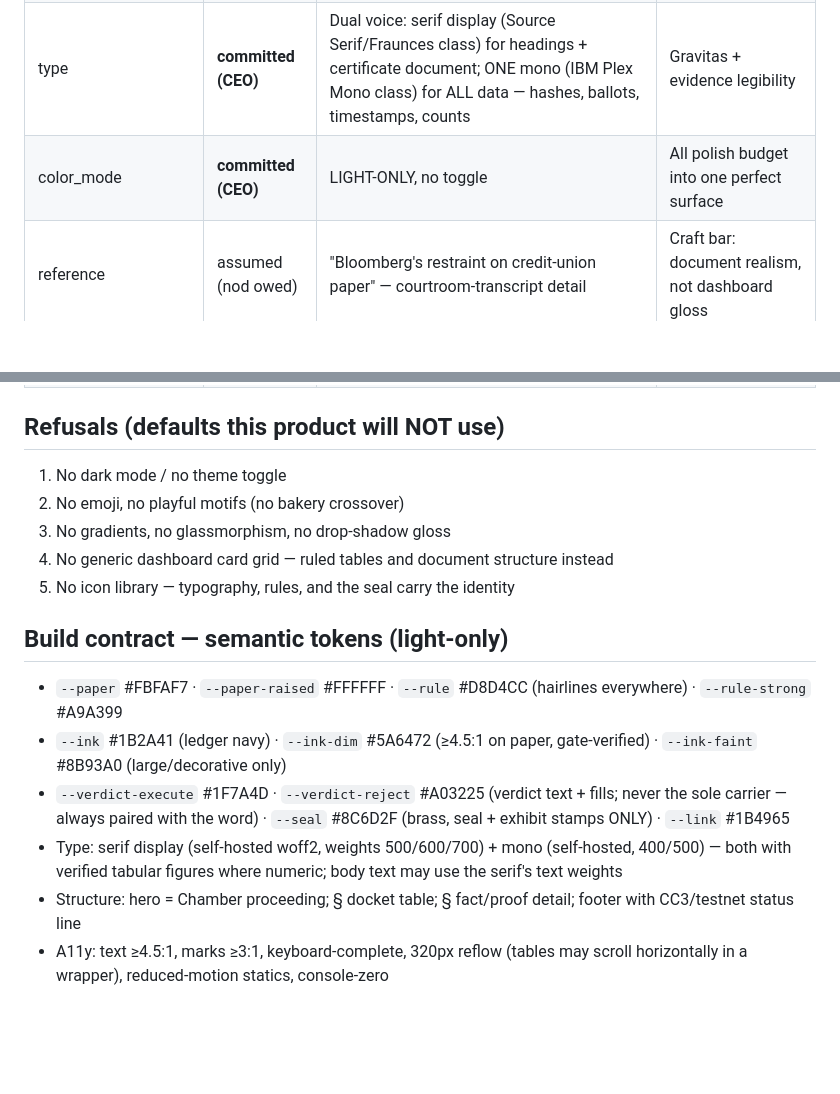
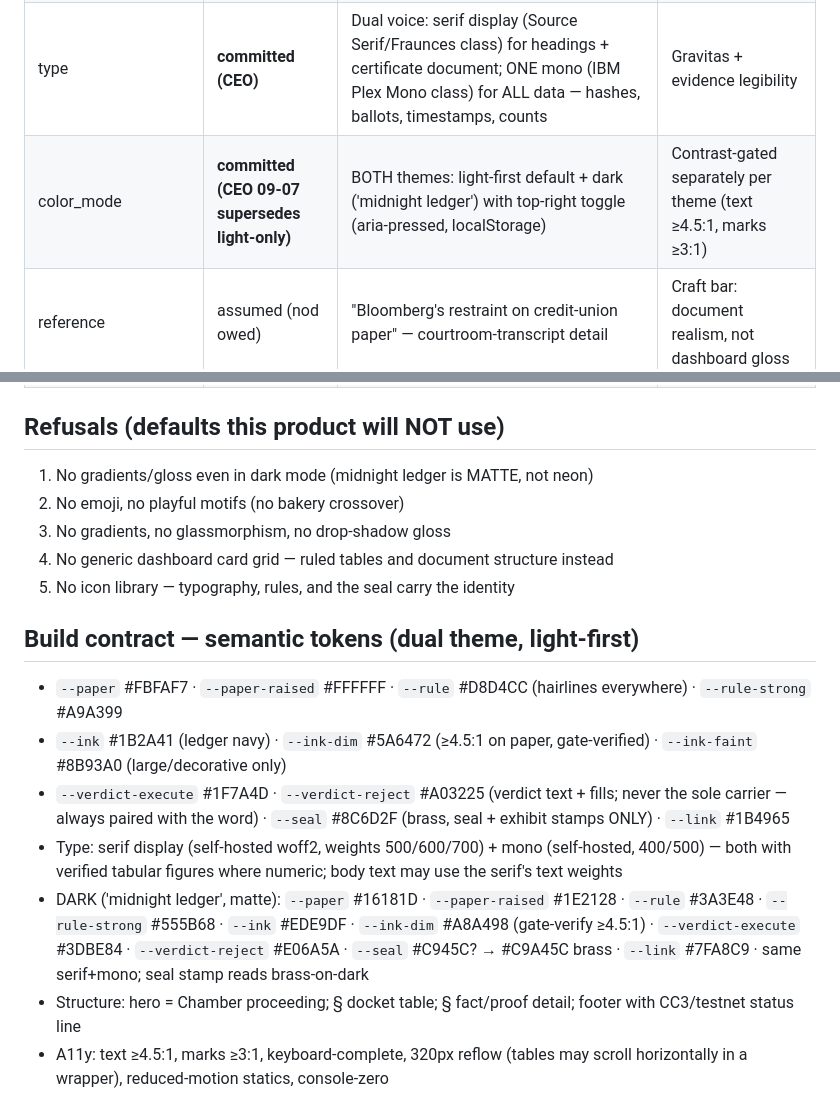
Before and after one commit to simongonzalezdc/quorumproof, a Markdown page: DESIGN-SYSTEM.md, 2 parts joined by grey strips. Drawn GitHub-style; blank space fills up the shorter version.

Commit message:
SPEC AMENDMENT (CEO order 09-07): dark mode added — midnight-ledger theme (matte, brass seal), toggle top-right; light stays default; contrast-gated both themes

```diff
--- a/DESIGN-SYSTEM.md
+++ b/DESIGN-SYSTEM.md
@@ -12,24 +12,25 @@ Interview: 2026-09-07 ~04:55Z, design-system-interview. Authority: CEO live choi
 | signature | **committed (CEO)** | **The Chamber**: each deliberation is a formal proceeding — fact enters as stamped EXHIBIT (with proof checks), agents cast ballot cards (name, vote, sig hash — static-parseable), quorum count fills, CERTIFICATE issued as a bordered document with a brass seal-styled stamp + on-chain hash | Ceremony survives screenshots; the mechanic IS the visual |
 | density_shape | **committed (CEO)** | Audit-dense: compact ruled tables, tight row rhythm, evidence per screen | An instrument judges can interrogate, not a storyboard |
 | type | **committed (CEO)** | Dual voice: serif display (Source Serif/Fraunces class) for headings + certificate document; ONE mono (IBM Plex Mono class) for ALL data — hashes, ballots, timestamps, counts | Gravitas + evidence legibility |
-| color_mode | **committed (CEO)** | LIGHT-ONLY, no toggle | All polish budget into one perfect surface |
+| color_mode | **committed (CEO 09-07 supersedes light-only)** | BOTH themes: light-first default + dark ('midnight ledger') with top-right toggle (aria-pressed, localStorage) | Contrast-gated separately per theme (text ≥4.5:1, marks ≥3:1) |
 | reference | assumed (nod owed) | "Bloomberg's restraint on credit-union paper" — courtroom-transcript detail | Craft bar: document realism, not dashboard gloss |
 | structure_rhythm | assumed (nod owed) | First viewport = the live Chamber proceeding (exhibit + ballots + verdict + seal) full-bleed; below: docket table of all deliberations (dense rows); click-through: fact/proof detail (raw proof bytes, precompile trace) | Judge's screenshot = the ceremony mid-proceeding |
 | imagery_iconography | assumed (nod owed) | None beyond typographic marks + rules + ONE seal glyph; no icon sets, no illustrations | The document is the ornament |
 | motion (optional) | assumed | Minimal: ballot placement 150–200ms ease-out, seal stamp 250ms, reduced-motion = full static (labels/order carry all meaning) | Ceremony parses without motion |
 
 ## Refusals (defaults this product will NOT use)
-1. No dark mode / no theme toggle
+1. No gradients/gloss even in dark mode (midnight ledger is MATTE, not neon)
 2. No emoji, no playful motifs (no bakery crossover)
 3. No gradients, no glassmorphism, no drop-shadow gloss
 4. No generic dashboard card grid — ruled tables and document structure instead
 5. No icon library — typography, rules, and the seal carry the identity
 
-## Build contract — semantic tokens (light-only)
+## Build contract — semantic tokens (dual theme, light-first)
 - `--paper` #FBFAF7 · `--paper-raised` #FFFFFF · `--rule` #D8D4CC (hairlines everywhere) · `--rule-strong` #A9A399
 - `--ink` #1B2A41 (ledger navy) · `--ink-dim` #5A6472 (≥4.5:1 on paper, gate-verified) · `--ink-faint` #8B93A0 (large/decorative only)
 - `--verdict-execute` #1F7A4D · `--verdict-reject` #A03225 (verdict text + fills; never the sole carrier — always paired with the word) · `--seal` #8C6D2F (brass, seal + exhibit stamps ONLY) · `--link` #1B4965
 - Type: serif display (self-hosted woff2, weights 500/600/700) + mono (self-hosted, 400/500) — both with verified tabular figures where numeric; body text may use the serif's text weights
+- DARK ('midnight ledger', matte): `--paper` #16181D · `--paper-raised` #1E2128 · `--rule` #3A3E48 · `--rule-strong` #555B68 · `--ink` #EDE9DF · `--ink-dim` #A8A498 (gate-verify ≥4.5:1) · `--verdict-execute` #3DBE84 · `--verdict-reject` #E06A5A · `--seal` #C945C? → #C9A45C brass · `--link` #7FA8C9 · same serif+mono; seal stamp reads brass-on-dark
 - Structure: hero = Chamber proceeding; § docket table; § fact/proof detail; footer with CC3/testnet status line
 - A11y: text ≥4.5:1, marks ≥3:1, keyboard-complete, 320px reflow (tables may scroll horizontally in a wrapper), reduced-motion statics, console-zero
 - Judging frame: 1440×900 first viewport shows EXHIBIT + ≥2 ballots + verdict state + seal
```
